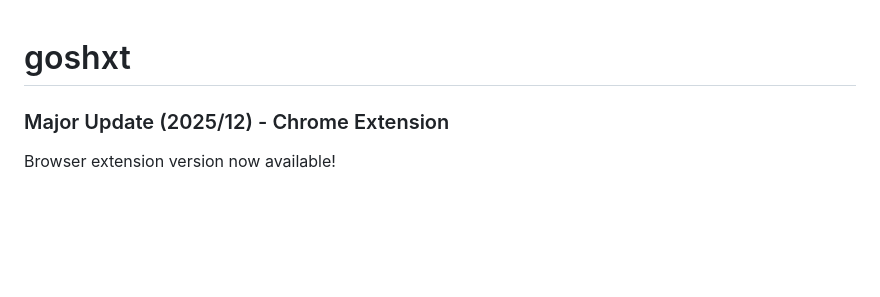
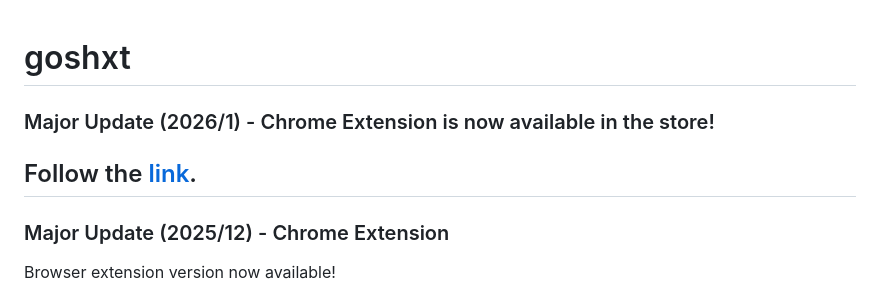
Before and after one commit to MEtooHARD/goshxt, a Markdown page: README.md, the part around the change. Drawn GitHub-style; blank space fills up the shorter version.

```diff
--- a/README.md
+++ b/README.md
@@ -1,4 +1,7 @@
 # goshxt
+
+### Major Update (2026/1) - Chrome Extension is now available in the store!
+## Follow the [link](https://chromewebstore.google.com/detail/goshxt/pfhjplbmfdkhboelijplpmpdgpggcopk).
 
 ### Major Update (2025/12) - Chrome Extension
 Browser extension version now available!
```
